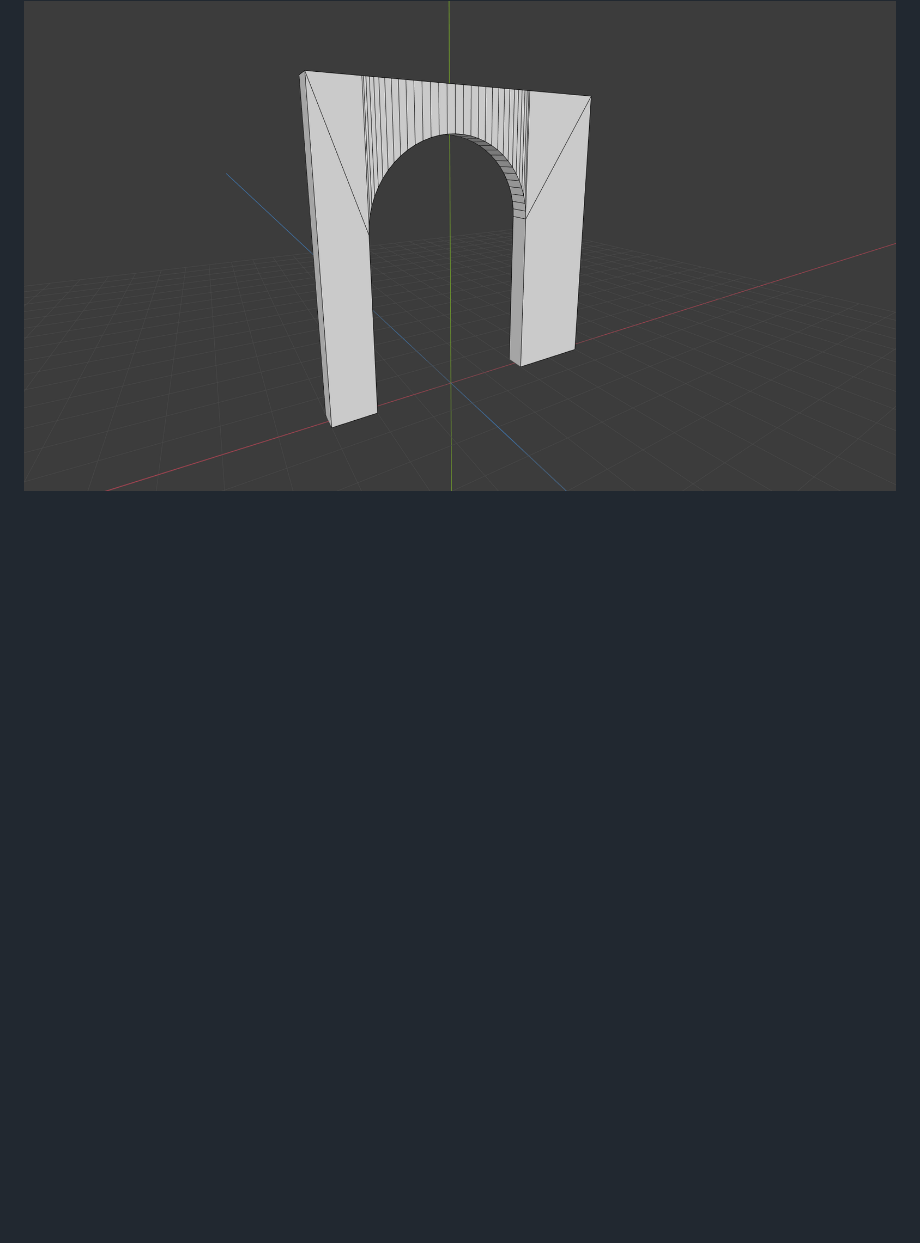
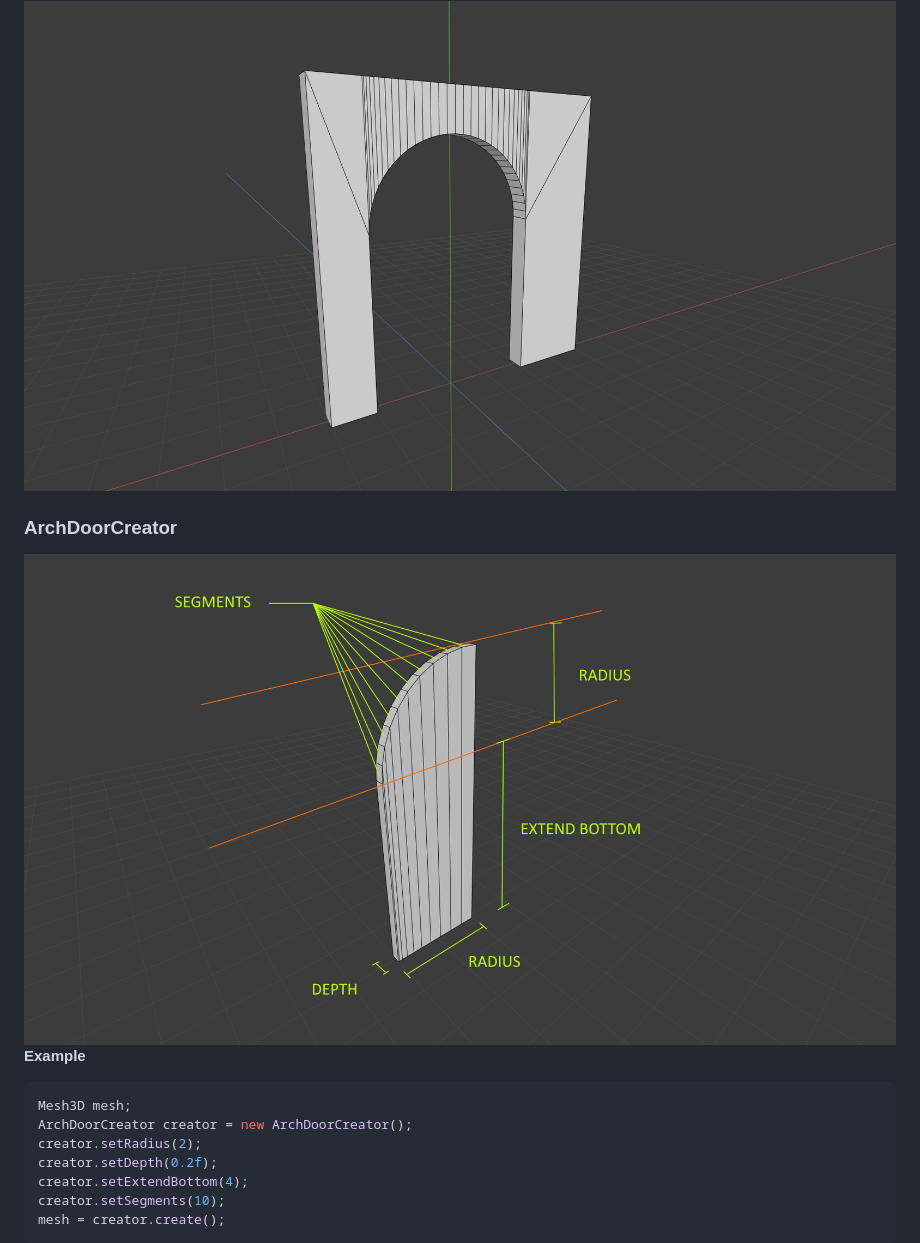
Before and after one commit to ArtifactForms/MeshLibCore, a Markdown page: MeshLibCoreClean2022/documentation/documentation.md, the part around the change. GitHub-like rendering; pictures changed too: MeshLibCoreClean2022/documentation/images/arch_door_creator.png (added); blank space fills up the shorter version.

Commit message:
Implemented arch door asset creator.

`````diff
--- a/MeshLibCoreClean2022/documentation/documentation.md
+++ b/MeshLibCoreClean2022/documentation/documentation.md
@@ -21,3 +21,19 @@ mesh = creator.create();
 ````
 
 <img src="images/arch_creator_2.png" alt="Arch Creator" width="960"/>
+
+### ArchDoorCreator
+
+<img src="images/arch_door_creator.png" alt="Arch Creator" width="960"/>
+
+**Example**
+
+```java
+Mesh3D mesh;
+ArchDoorCreator creator = new ArchDoorCreator();
+creator.setRadius(2);
+creator.setDepth(0.2f);
+creator.setExtendBottom(4);
+creator.setSegments(10);
+mesh = creator.create();
+```
`````
Also changed, not shown: 1 other file.
